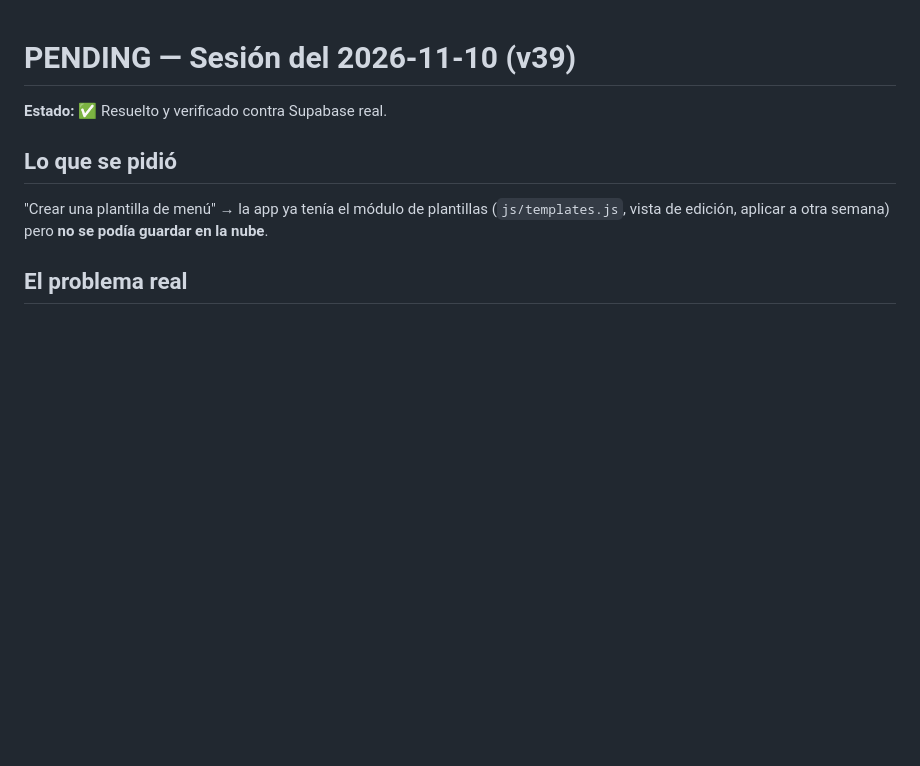
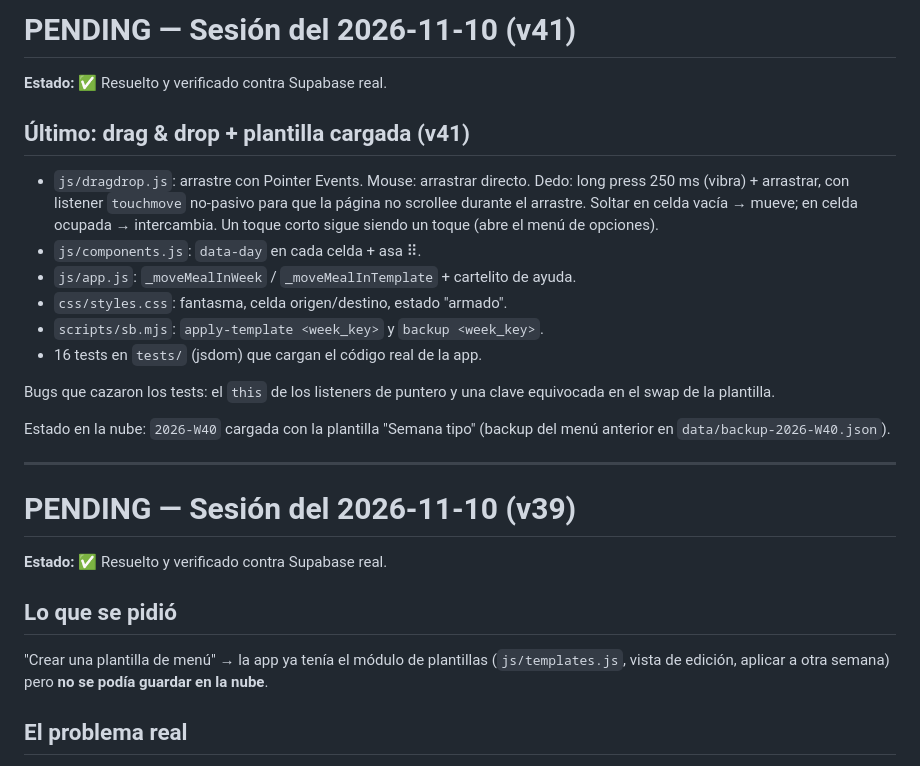
Before and after one commit to davidlopezg/app-menu, a Markdown page: PENDING.md, the part around the change. Drawn GitHub-style; blank space fills up the shorter version.

Commit message:
docs: PENDING con el estado de la sesión v41 (drag & drop + plantilla cargada)

```diff
--- a/PENDING.md
+++ b/PENDING.md
@@ -1,3 +1,28 @@
+# PENDING — Sesión del 2026-11-10 (v41)
+
+**Estado:** ✅ Resuelto y verificado contra Supabase real.
+
+## Último: drag & drop + plantilla cargada (v41)
+
+- `js/dragdrop.js`: arrastre con Pointer Events. Mouse: arrastrar directo.
+  Dedo: long press 250 ms (vibra) + arrastrar, con listener `touchmove`
+  no-pasivo para que la página no scrollee durante el arrastre.
+  Soltar en celda vacía → mueve; en celda ocupada → intercambia.
+  Un toque corto sigue siendo un toque (abre el menú de opciones).
+- `js/components.js`: `data-day` en cada celda + asa ⠿.
+- `js/app.js`: `_moveMealInWeek` / `_moveMealInTemplate` + cartelito de ayuda.
+- `css/styles.css`: fantasma, celda origen/destino, estado "armado".
+- `scripts/sb.mjs`: `apply-template <week_key>` y `backup <week_key>`.
+- 16 tests en `tests/` (jsdom) que cargan el código real de la app.
+
+Bugs que cazaron los tests: el `this` de los listeners de puntero y una clave
+equivocada en el swap de la plantilla.
+
+Estado en la nube: `2026-W40` cargada con la plantilla "Semana tipo"
+(backup del menú anterior en `data/backup-2026-W40.json`).
+
+---
+
 # PENDING — Sesión del 2026-11-10 (v39)
 
 **Estado:** ✅ Resuelto y verificado contra Supabase real.
```
